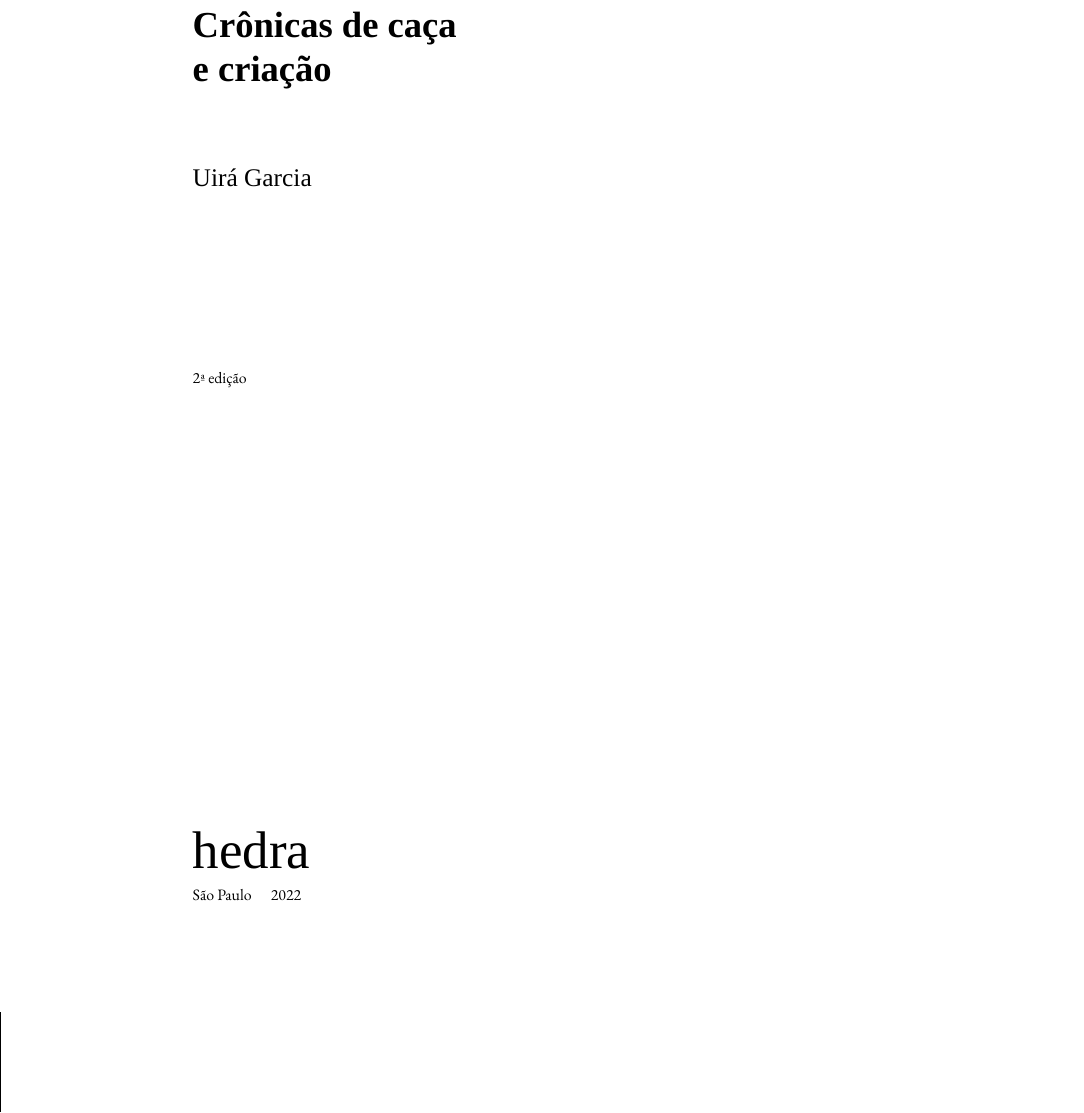
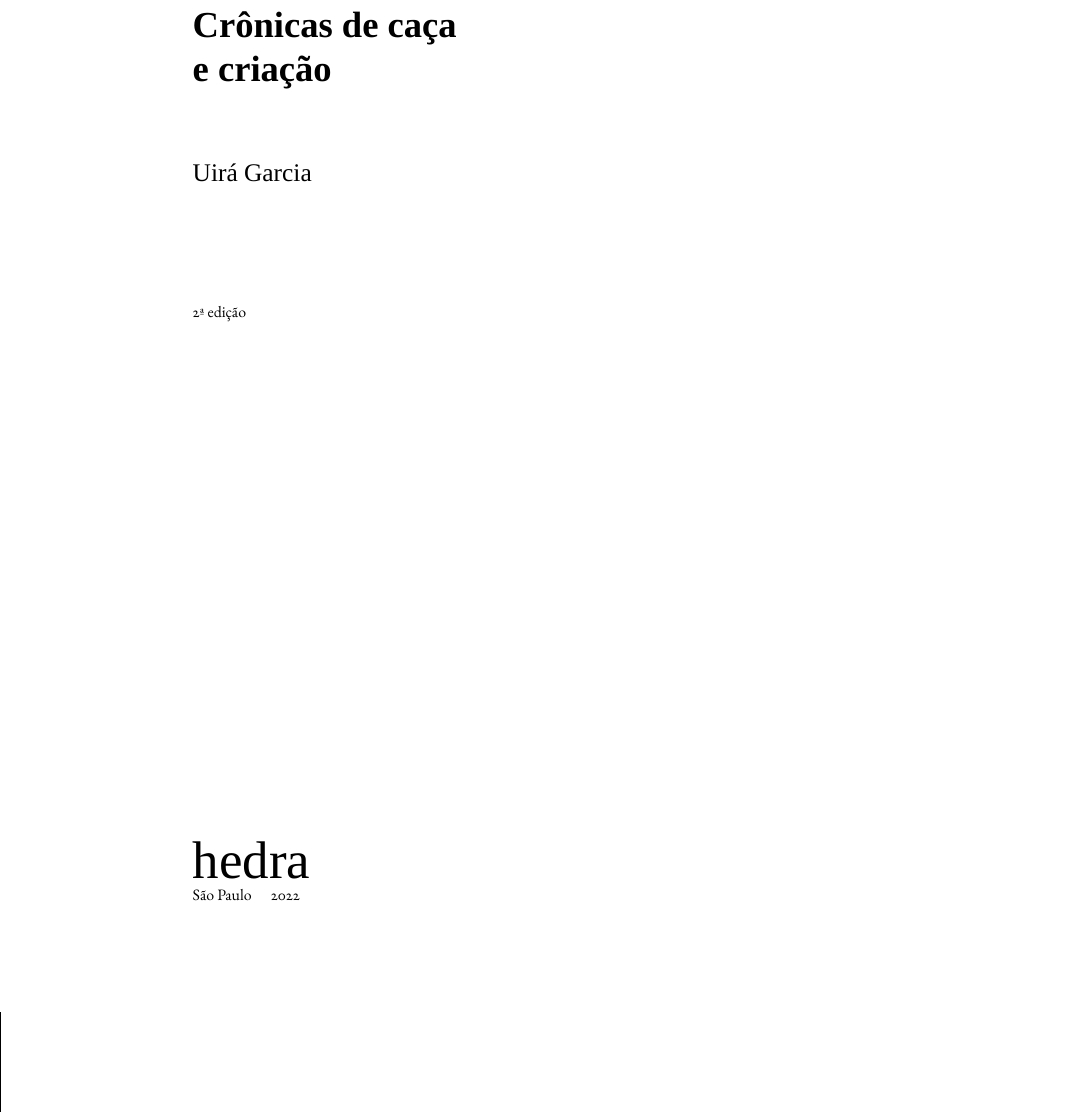
Before and after one commit to hedra-editora/mi_uira_guaja, a LaTeX thesis (LIVRO.tex, which reads 3-rosto.tex, edlab-git.sty): part of page 5 of 391, cut so that both start at the same text. Compiled offline with XeLaTeX; a missing font is replaced by an installed copy or a similar font; a LaTeX package or settings file that is missing is left out.

```diff
--- a/3-rosto.tex
+++ b/3-rosto.tex
@@ -45,18 +45,18 @@
               \LARGE
               \noindent
               Uirá Garcia
+              }
               \vspace{6.5em}
 
-              \newfontfamily\garamond{EBGaramond-Regular}
               \noindent
-              {\selectfont\garamond\small\noindent 2ª edição}
+              {\small\noindent 2ª edição}
 
               \vfill
 
               \newfontfamily\timesnewroman{Times New Roman}
               {\noindent\fontsize{30}{40}\selectfont \timesnewroman hedra}
 
-              \noindent{\selectfont\garamond\small
+              \noindent{\small
               \noindent São Paulo \quad\the\year}
 
 \endgroup
--- a/edlab-git.sty
+++ b/edlab-git.sty
@@ -1 +1 @@
-\newcommand{\RevisionInfo}{1254420}
+\newcommand{\RevisionInfo}{9ff7427}
```
Also changed, not shown: 3-rosto.tex (2 more changed lines).
